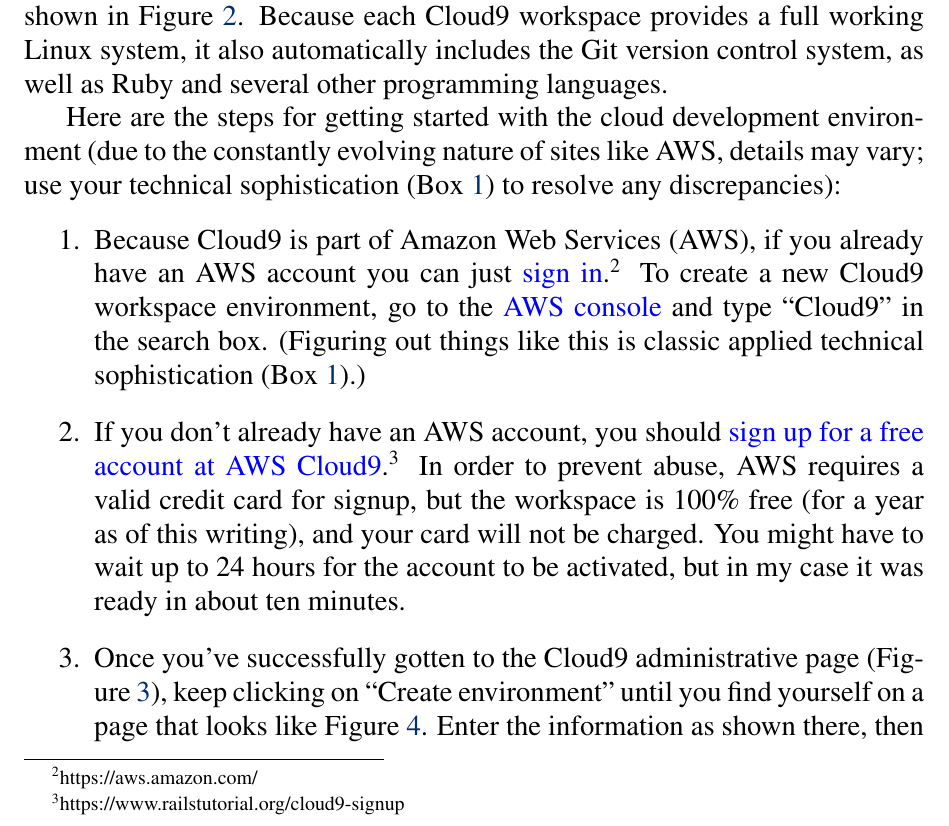
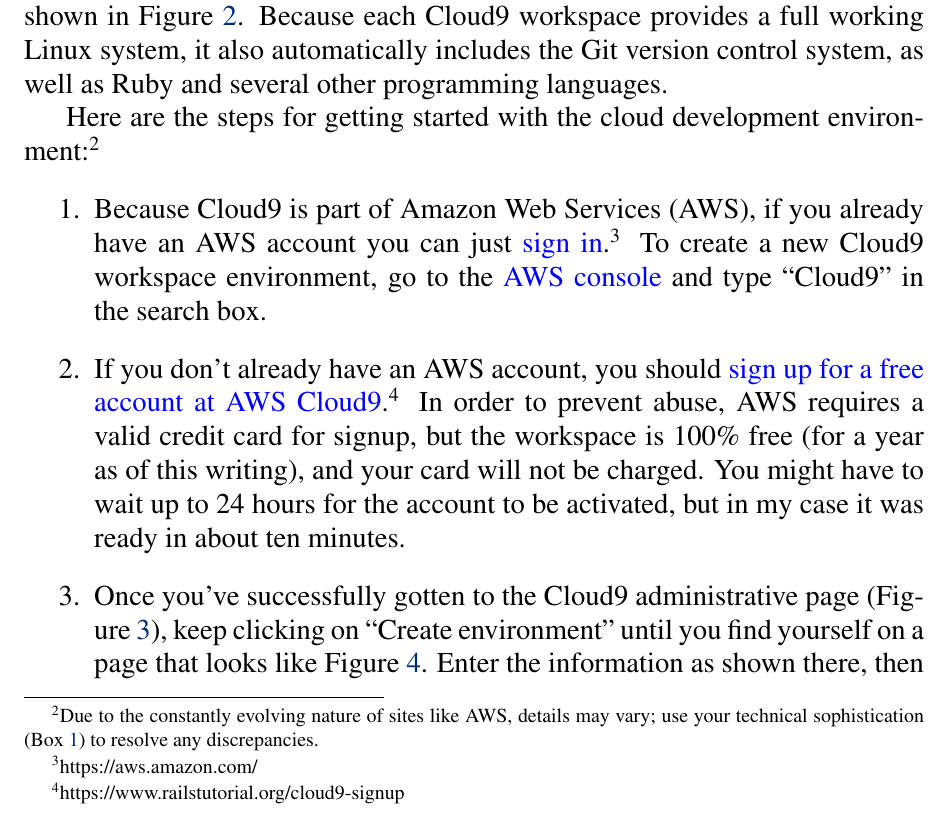
Before and after one commit to learnenough/learn_enough_dev_environment, a LaTeX document (learn_enough_dev_environment.tex, which reads chapters/dev_environment.tex): part of page 6 of 23, cut so that both start at the same text. Compiled offline with pdfLaTeX.

Commit message:
Make minor changes

```diff
--- a/chapters/dev_environment.tex
+++ b/chapters/dev_environment.tex
@@ -68,9 +68,9 @@
 \caption{The anatomy of the cloud IDE.\label{fig:ide_anatomy}}
 \end{figure}
 
-Here are the steps for getting started with the cloud development environment (due to the constantly evolving nature of sites like AWS, details may vary; use your technical sophistication (Box~\ref{aside:technical_sophistication}) to resolve any discrepancies):
+Here are the steps for getting started with the cloud development environment:\footnote{Due to the constantly evolving nature of sites like AWS, details may vary; use your technical sophistication (Box~\ref{aside:technical_sophistication}) to resolve any discrepancies.}
 \begin{enumerate}
-\item Because Cloud9 is part of Amazon Web Services (AWS), if you already have an AWS account you can just \href{https://aws.amazon.com/}{sign in}.\footnote{https://aws.amazon.com/} To create a new Cloud9 workspace environment, go to the \href{https://console.aws.amazon.com/}{AWS console} and type ``Cloud9'' in the search box. (Figuring out things like this is classic applied technical sophistication (Box~\ref{aside:technical_sophistication}).)
+\item Because Cloud9 is part of Amazon Web Services (AWS), if you already have an AWS account you can just \href{https://aws.amazon.com/}{sign in}.\footnote{https://aws.amazon.com/} To create a new Cloud9 workspace environment, go to the \href{https://console.aws.amazon.com/}{AWS console} and type ``Cloud9'' in the search box.
 \item If you don't already have an AWS account, you should \href{https://www.railstutorial.org/cloud9-signup}{sign up for a free account at AWS Cloud9}.\footnote{https://www.railstutorial.org/cloud9-signup} In order to prevent abuse, AWS requires a valid credit card for signup, but the workspace is 100\% free (for a year as of this writing), and your card will not be charged. You might have to wait up to 24 hours for the account to be activated, but in my case it was ready in about ten minutes.
 \item Once you've successfully gotten to the Cloud9 administrative page (Figure~\ref{fig:cloud9_page_aws}), keep clicking on ``Create environment'' until you find yourself on a page that looks like Figure~\ref{fig:cloud9_new_workspace}. Enter the information as shown there, then keep clicking the confirmation buttons until Cloud9 starts provisioning the IDE (Figure~\ref{fig:cloud9_ide_aws}). You may run into a warning message about being a ``root'' user, which you can safely ignore at this early stage. (If you're feeling up to it, you can implement the preferred method, called an Identity and Access Management (IAM) user, at this point. See \href{https://www.railstutorial.org/book/user_microposts#sec-image_upload_in_production}{Chapter 13 in the \emph{Ruby on Rails Tutorial}} for more information.)
 \end{enumerate}
```
